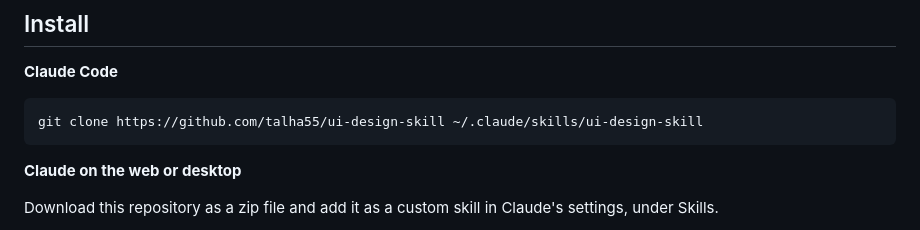
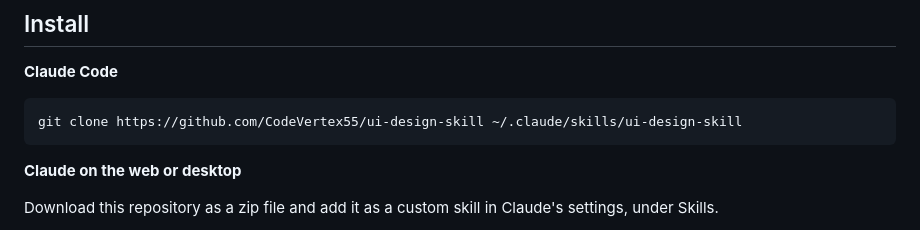
Before and after one commit to talha55/ui-design-skill, a Markdown page: README.md, the part around one of its changes. Drawn GitHub-style.

````diff
--- a/README.md
+++ b/README.md
@@ -38,7 +38,7 @@ If you supply a logo, colours or a typeface, the skill builds around them. If yo
 **Claude Code**
 
 ```bash
-git clone https://github.com/talha55/ui-design-skill ~/.claude/skills/ui-design-skill
+git clone https://github.com/CodeVertex55/ui-design-skill ~/.claude/skills/ui-design-skill
 ```
 
 **Claude on the web or desktop**
````
Also changed, not shown: other parts of README.md (+1 -1 lines).
